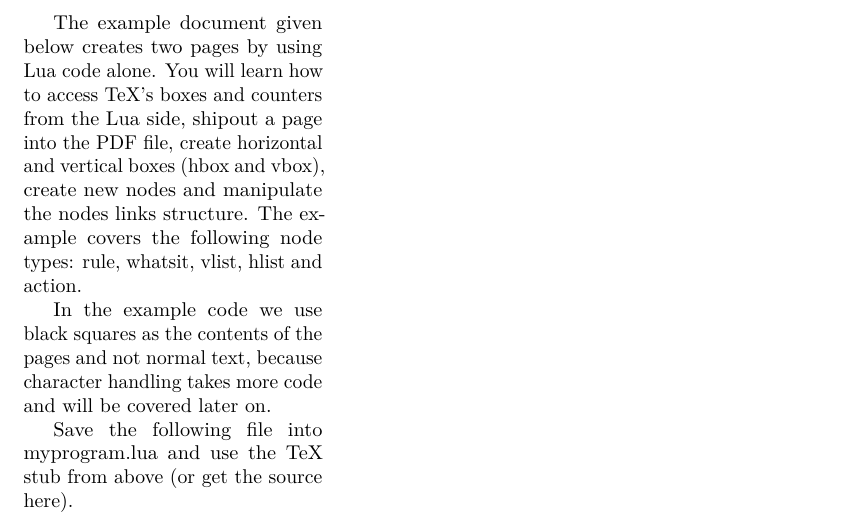
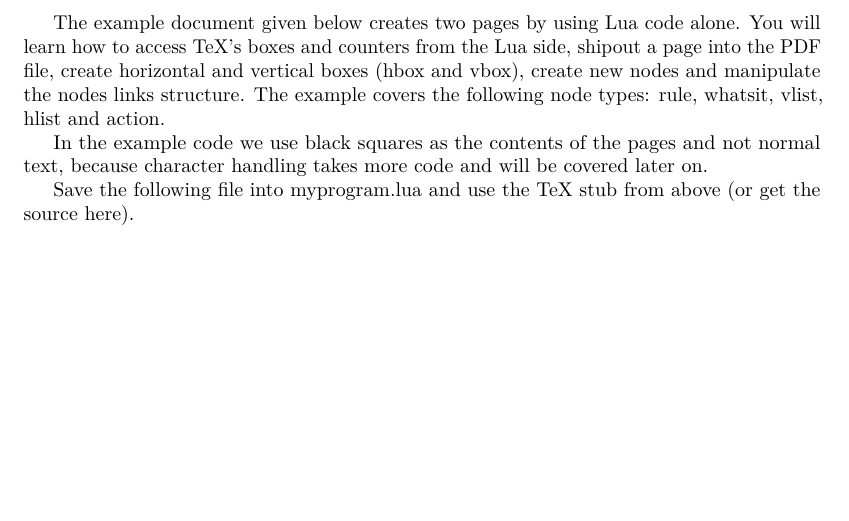
Before and after one commit to michal-h21/linebreaker, a LaTeX document (latex-pokus.tex): part of the page, cut so that both start at the same text, the shorter picture padded with empty space. Compiled offline with LuaLaTeX.

Commit message:
removed impnattypo

```diff
--- a/latex-pokus.tex
+++ b/latex-pokus.tex
@@ -1,8 +1,8 @@
-\documentclass{article}
+\documentclass[]{article}
 \usepackage{lmodern}
 \usepackage[T1]{fontenc}
 \usepackage{luatexbase}
-\usepackage[rivers]{impnattypo}
+%\usepackage[rivers]{impnattypo}
 \usepackage{microtype}
 %\input luatexbase.sty
 \directlua{%
@@ -12,7 +12,7 @@ luatexbase.add_to_callback("linebreak_filter", linebreaker.linebreak, "new lineb
 }
 
 \begin{document}
-\hsize=150pt
+\hsize=40em
 The example document given below creates two pages by using Lua code alone. You will learn how to access TeX's boxes and counters from the Lua side, shipout a page into the PDF file, create horizontal and vertical boxes (hbox and vbox), create new nodes and manipulate the nodes links structure. The example covers the following node types: rule, whatsit, vlist, hlist and action.
 
 In the example code we use black squares as the contents of the pages and not normal text, because character handling takes more code and will be covered later on.
```
